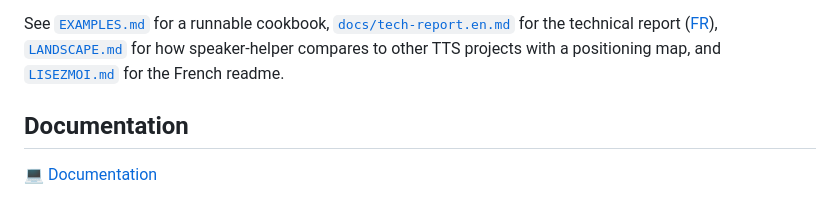
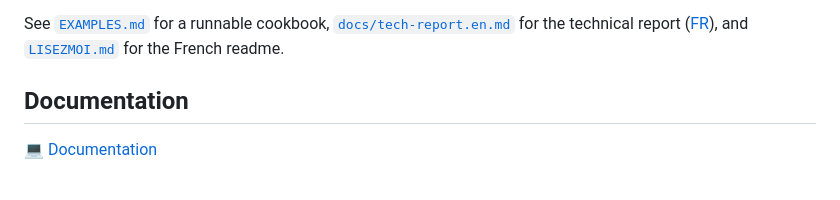
Before and after one commit to warith-harchaoui/speaker-helper, a Markdown page: README.md, the part around the change. Drawn GitHub-style.

Commit message:
Docs: dedup the landscape mention (keep the canonical Documentation link)

```diff
--- a/README.md
+++ b/README.md
@@ -49,7 +49,6 @@ minimal web GUI, an MCP server, and Claude/OpenCode skills — runnable locally
 See [`EXAMPLES.md`](https://github.com/warith-harchaoui/speaker-helper/blob/main/EXAMPLES.md) for a runnable cookbook,
 [`docs/tech-report.en.md`](https://github.com/warith-harchaoui/speaker-helper/blob/main/docs/tech-report.en.md) for the technical report
 ([FR](https://github.com/warith-harchaoui/speaker-helper/blob/main/docs/tech-report.fr.md)),
-[`LANDSCAPE.md`](https://github.com/warith-harchaoui/speaker-helper/blob/main/LANDSCAPE.md) for how speaker-helper compares to other TTS projects with a positioning map,
 and [`LISEZMOI.md`](https://github.com/warith-harchaoui/speaker-helper/blob/main/LISEZMOI.md) for the French
 readme.
 
```
Also changed, not shown: LISEZMOI.md (+0 -1 lines).
